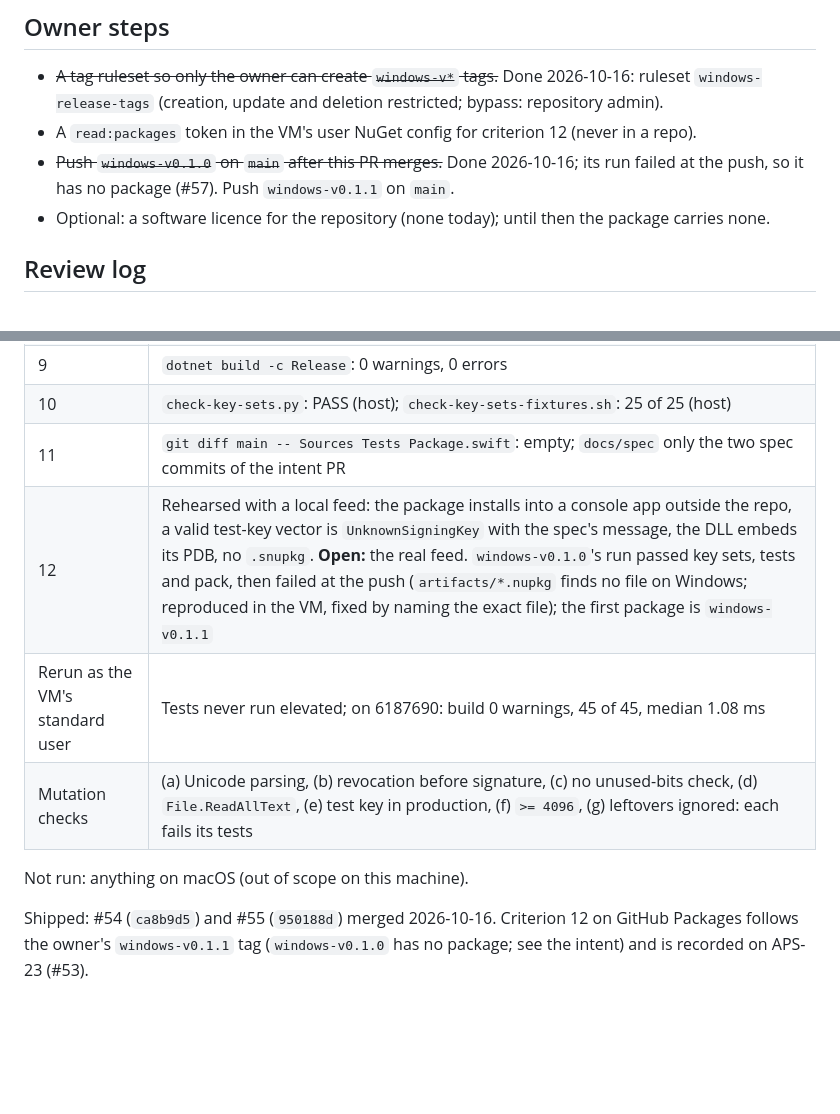
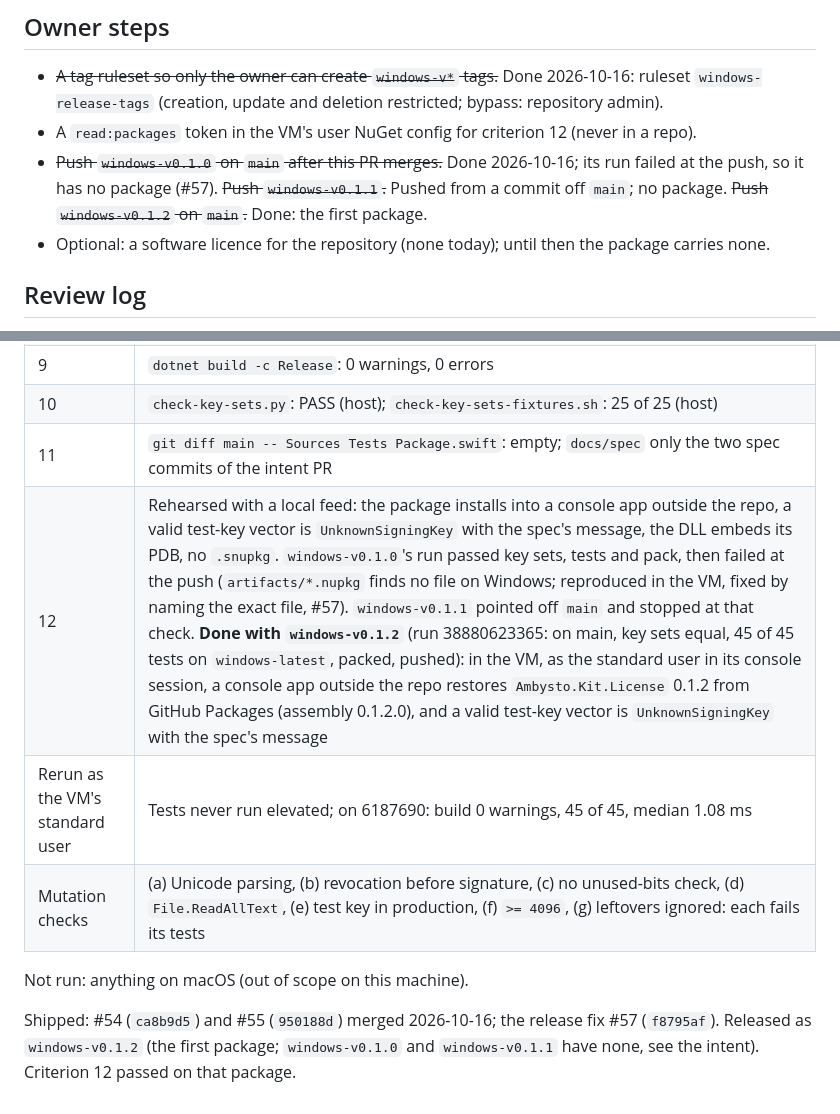
Before and after one commit to ambysto/ambysto-kit, a Markdown page: intent/2026-10-16-kit-windows-license.plan.md, 2 parts joined by grey strips. GitHub-like rendering; blank space fills up the shorter version.

Commit message:
APS-23 release record: windows-v0.1.2 is the first package (APS-23)
windows-v0.1.0 has no package (the push step failed; fixed in #57) and
windows-v0.1.1 has none either (it was cut from a commit off main and
stopped at the "tagged commit is on main" check). windows-v0.1.2, on
origin/main (9d49a1e), passed every step and pushed
Ambysto.Kit.License 0.1.2 (run 38880623365, 45 of 45 tests on
windows-latest). Criterion 12: in the Windows 11 VM, as its standard
user in the console session, a console app outside the repo restores
0.1.2 from GitHub Packages and a valid test-key vector is
UnknownSigningKey with the spec's message. The intent, the plan's proof
record and owner steps, and CLAUDE.md's Open line record it.

Co-Authored-By: Claude Opus 5.5 <noreply@anthropic.com>

```diff
--- a/intent/2026-10-16-kit-windows-license.plan.md
+++ b/intent/2026-10-16-kit-windows-license.plan.md
@@ -102,7 +102,7 @@ Not run here: anything on macOS (out of scope on this machine). Waiting for the
 
 - ~~A tag ruleset so only the owner can create `windows-v*` tags.~~ Done 2026-10-16: ruleset `windows-release-tags` (creation, update and deletion restricted; bypass: repository admin).
 - A `read:packages` token in the VM's user NuGet config for criterion 12 (never in a repo).
-- ~~Push `windows-v0.1.0` on `main` after this PR merges.~~ Done 2026-10-16; its run failed at the push, so it has no package (#57). Push `windows-v0.1.1` on `main`.
+- ~~Push `windows-v0.1.0` on `main` after this PR merges.~~ Done 2026-10-16; its run failed at the push, so it has no package (#57). ~~Push `windows-v0.1.1`.~~ Pushed from a commit off `main`; no package. ~~Push `windows-v0.1.2` on `main`.~~ Done: the first package.
 - Optional: a software licence for the repository (none today); until then the package carries none.
 
 ## Review log
@@ -130,10 +130,10 @@ Not run here: anything on macOS (out of scope on this machine). Waiting for the
 | 9 | `dotnet build -c Release`: 0 warnings, 0 errors |
 | 10 | `check-key-sets.py`: PASS (host); `check-key-sets-fixtures.sh`: 25 of 25 (host) |
 | 11 | `git diff main -- Sources Tests Package.swift`: empty; `docs/spec` only the two spec commits of the intent PR |
-| 12 | Rehearsed with a local feed: the package installs into a console app outside the repo, a valid test-key vector is `UnknownSigningKey` with the spec's message, the DLL embeds its PDB, no `.snupkg`. **Open:** the real feed. `windows-v0.1.0`'s run passed key sets, tests and pack, then failed at the push (`artifacts/*.nupkg` finds no file on Windows; reproduced in the VM, fixed by naming the exact file); the first package is `windows-v0.1.1` |
+| 12 | Rehearsed with a local feed: the package installs into a console app outside the repo, a valid test-key vector is `UnknownSigningKey` with the spec's message, the DLL embeds its PDB, no `.snupkg`. `windows-v0.1.0`'s run passed key sets, tests and pack, then failed at the push (`artifacts/*.nupkg` finds no file on Windows; reproduced in the VM, fixed by naming the exact file, #57). `windows-v0.1.1` pointed off `main` and stopped at that check. **Done with `windows-v0.1.2`** (run 38880623365: on main, key sets equal, 45 of 45 tests on `windows-latest`, packed, pushed): in the VM, as the standard user in its console session, a console app outside the repo restores `Ambysto.Kit.License` 0.1.2 from GitHub Packages (assembly 0.1.2.0), and a valid test-key vector is `UnknownSigningKey` with the spec's message |
 | Rerun as the VM's standard user | Tests never run elevated; on 6187690: build 0 warnings, 45 of 45, median 1.08 ms |
 | Mutation checks | (a) Unicode parsing, (b) revocation before signature, (c) no unused-bits check, (d) `File.ReadAllText`, (e) test key in production, (f) `>= 4096`, (g) leftovers ignored: each fails its tests |
 
 Not run: anything on macOS (out of scope on this machine).
 
-Shipped: #54 (`ca8b9d5`) and #55 (`950188d`) merged 2026-10-16. Criterion 12 on GitHub Packages follows the owner's `windows-v0.1.1` tag (`windows-v0.1.0` has no package; see the intent) and is recorded on APS-23 (#53).
+Shipped: #54 (`ca8b9d5`) and #55 (`950188d`) merged 2026-10-16; the release fix #57 (`f8795af`). Released as `windows-v0.1.2` (the first package; `windows-v0.1.0` and `windows-v0.1.1` have none, see the intent). Criterion 12 passed on that package.
```
Also changed, not shown: CLAUDE.md (+1 -1 lines), intent/2026-10-16-kit-windows-license.md (+2 -0 lines).
